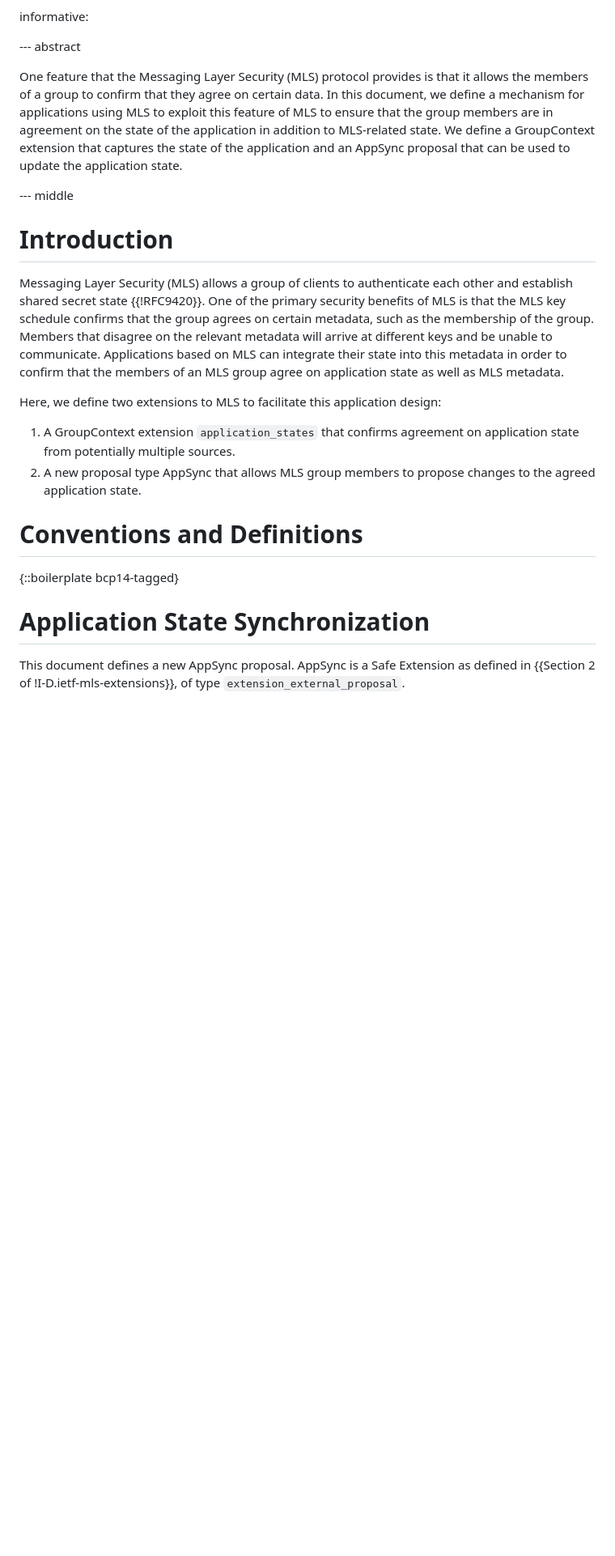
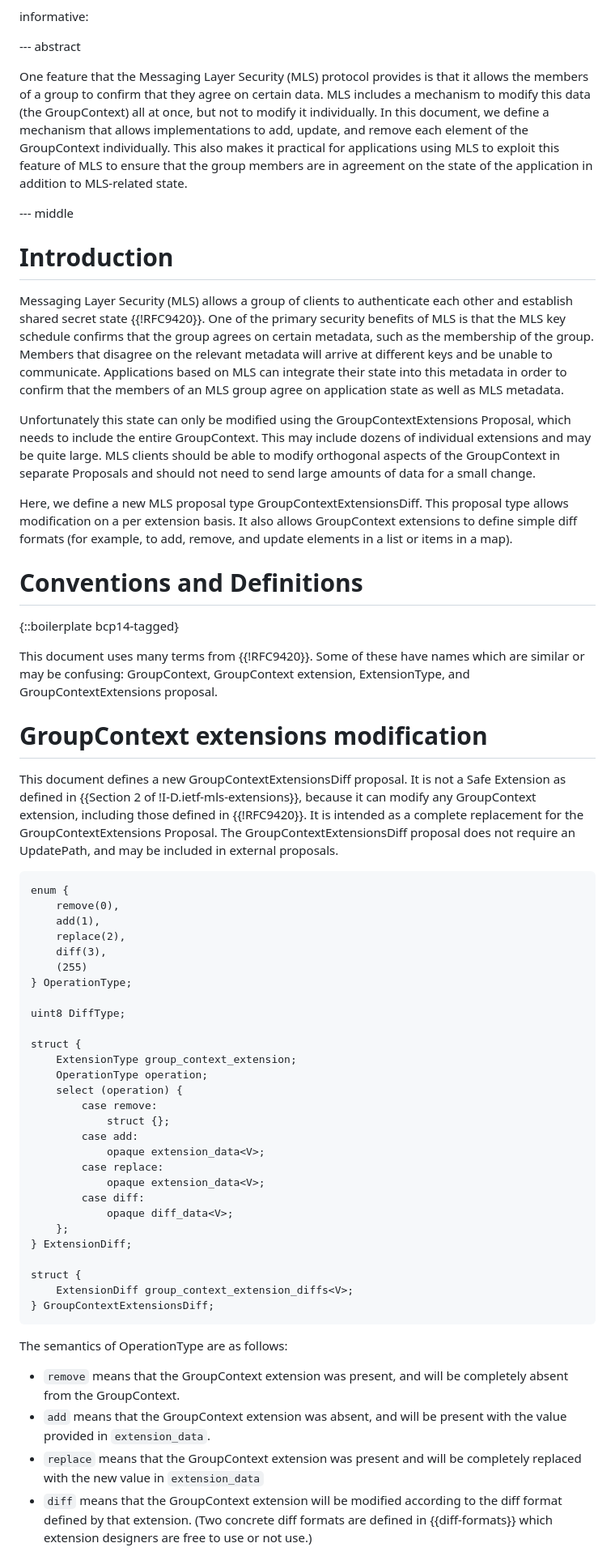
Before and after one commit to bifurcation/mls-appsync, a Markdown page: draft-barnes-mls-appsync.md, the part around the change printed below. Shown: that part at 81% size. Drawn GitHub-style; blank space fills up the shorter version.

Commit message:
First stab at GroupContextExtensionsDiff

```diff
--- a/draft-barnes-mls-appsync.md
+++ b/draft-barnes-mls-appsync.md
@@ -40,12 +40,13 @@ informative:
 --- abstract
 
 One feature that the Messaging Layer Security (MLS) protocol provides is that it
-allows the members of a group to confirm that they agree on certain data.  In
-this document, we define a mechanism for applications using MLS to exploit this
-feature of MLS to ensure that the group members are in agreement on the state of
-the application in addition to MLS-related state.  We define a GroupContext
-extension that captures the state of the application and an AppSync proposal
-that can be used to update the application state.
+allows the members of a group to confirm that they agree on certain data.
+MLS includes a mechanism to modify this data (the GroupContext) all at once,
+but not to modify it individually. In this document, we define a mechanism
+that allows implementations to add, update, and remove each element of the
+GroupContext individually. This also makes it practical for applications
+using MLS to exploit this feature of MLS to ensure that the group members
+are in agreement on the state of the application in addition to MLS-related state.
 
 --- middle
 
@@ -60,19 +61,75 @@ communicate. Applications based on MLS can integrate their state into this
 metadata in order to confirm that the members of an MLS group agree on
 application state as well as MLS metadata.
 
-Here, we define two extensions to MLS to facilitate this application design:
+Unfortunately this state can only be modified using the
+GroupContextExtensions Proposal, which needs to include the entire
+GroupContext. This may include dozens of individual extensions and may be
+quite large. MLS clients should be able to modify orthogonal aspects of the
+GroupContext in separate Proposals and should not need to send large
+amounts of data for a small change.
 
-1. A GroupContext extension `application_states` that confirms agreement on
-   application state from potentially multiple sources.
-2. A new proposal type AppSync that allows MLS group members to propose changes
-   to the agreed application state.
+Here, we define a new MLS proposal type GroupContextExtensionsDiff. This proposal type allows modification on a per extension basis. It also allows GroupContext extensions to define simple diff formats (for example, to add, remove, and update elements in a list or items in a map).
 
 # Conventions and Definitions
 
 {::boilerplate bcp14-tagged}
 
-# Application State Synchronization
+This document uses many terms from {{!RFC9420}}. Some of these have
+names which are similar or may be confusing: GroupContext, GroupContext
+extension, ExtensionType, and GroupContextExtensions proposal.
 
-This document defines a new AppSync proposal. AppSync is a Safe Extension as
-defined in {{Section 2 of !I-D.ietf-mls-extensions}}, of type
-`extension_external_proposal`.
+# GroupContext extensions modification
+
+This document defines a new GroupContextExtensionsDiff proposal. It
+is not a Safe Extension as defined in {{Section 2 of
+!I-D.ietf-mls-extensions}}, because it can modify any GroupContext
+extension, including those defined in {{!RFC9420}}. It is intended as a
+complete replacement for the GroupContextExtensions Proposal.
+The GroupContextExtensionsDiff proposal does not require an UpdatePath,
+and may be included in external proposals.
+
+~~~ tls
+enum {
+    remove(0),
+    add(1),
+    replace(2),
+    diff(3),
+    (255)
+} OperationType;
+
+uint8 DiffType;
+
+struct {
+    ExtensionType group_context_extension;
+    OperationType operation;
+    select (operation) {
+        case remove:
+            struct {};
+        case add:
+            opaque extension_data<V>;
+        case replace:
+            opaque extension_data<V>;
+        case diff:
+            opaque diff_data<V>;
+    };
+} ExtensionDiff;
+
+struct {
+    ExtensionDiff group_context_extension_diffs<V>;
+} GroupContextExtensionsDiff;
+~~~
+
+The semantics of OperationType are as follows:
+
+- `remove` means that the GroupContext extension was present, and will be
+completely absent from the GroupContext.
+- `add` means that the GroupContext extension was absent, and will be
+present with the value provided in `extension_data`.
+- `replace` means that the GroupContext extension was present and will
+be completely replaced with the new value in `extension_data`
+- `diff` means that the GroupContext extension will be modified according
+to the diff format defined by that extension. (Two concrete diff formats are
+defined in {{diff-formats}} which extension designers are free to use or
+not use.)
+
+
```
Also changed, not shown: other parts of draft-barnes-mls-appsync.md (+80 -9 lines).
